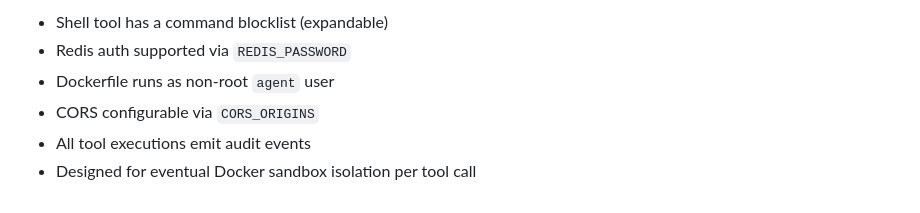
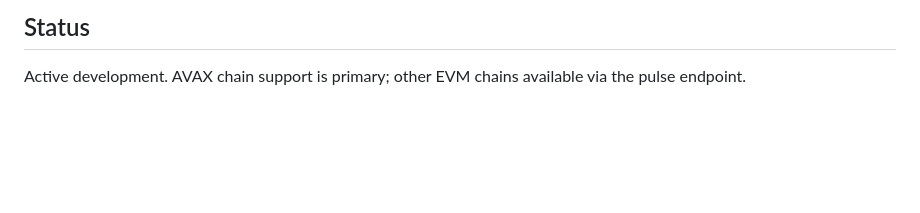
Before and after one commit to addicted2crypto/willagent, a Markdown page: README.md, the part around one of its changes. GitHub-like rendering; blank space fills up the shorter version.

```diff
--- a/README.md
+++ b/README.md
@@ -156,7 +143,4 @@ Then add it as a provider in `tools.module.ts`.
 
-- Shell tool has a command blocklist (expandable)
-- Redis auth supported via `REDIS_PASSWORD`
-- Dockerfile runs as non-root `agent` user
-- CORS configurable via `CORS_ORIGINS`
-- All tool executions emit audit events
-- Designed for eventual Docker sandbox isolation per tool call
+## Status
+
+Active development. AVAX chain support is primary; other EVM chains available via the pulse endpoint.
```
Also changed, not shown: other parts of README.md (+100 -113 lines).
